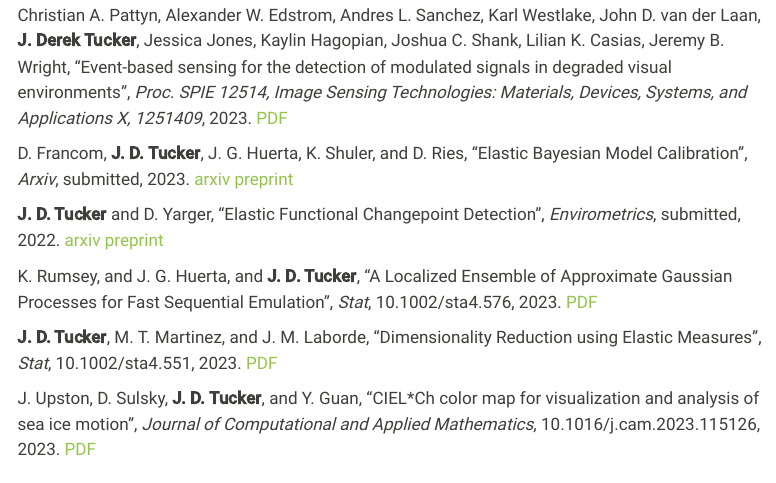
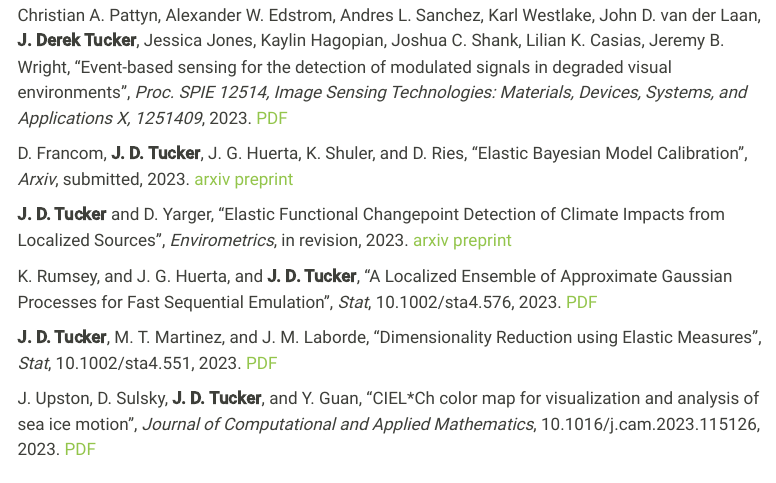
Before and after one commit to jdtuck/website, a Quarto document (papers.qmd): the page in a window 1100 px wide, from 340 px down. Rendered offline with R 4.5, knitr and Pandoc in place of Quarto, with nearby package versions; menus at the side of the page are left out.

Commit message:
update title

```diff
--- a/papers.qmd
+++ b/papers.qmd
@@ -13,7 +13,7 @@ Christian A. Pattyn, Alexander W. Edstrom, Andres L. Sanchez, Karl Westlake, Joh
 
 D. Francom, **J. D. Tucker**, J. G. Huerta, K. Shuler, and D. Ries, "Elastic Bayesian Model Calibration", *Arxiv*, submitted, 2023. [arxiv preprint](https://arxiv.org/abs/2305.08834)
 
-**J. D. Tucker** and D. Yarger, "Elastic Functional Changepoint Detection", *Envirometrics*, submitted, 2022. [arxiv preprint](https://arxiv.org/abs/2211.12687)
+**J. D. Tucker** and D. Yarger, "Elastic Functional Changepoint Detection of Climate Impacts from Localized Sources", *Envirometrics*, in revision, 2023. [arxiv preprint](https://arxiv.org/abs/2211.12687)
 
 K. Rumsey, and J. G. Huerta, and **J. D. Tucker**, "A Localized Ensemble of Approximate Gaussian Processes for Fast Sequential Emulation", *Stat*, 10.1002/sta4.576, 2023. [PDF](Papers/leapGP23.pdf)
 
```
